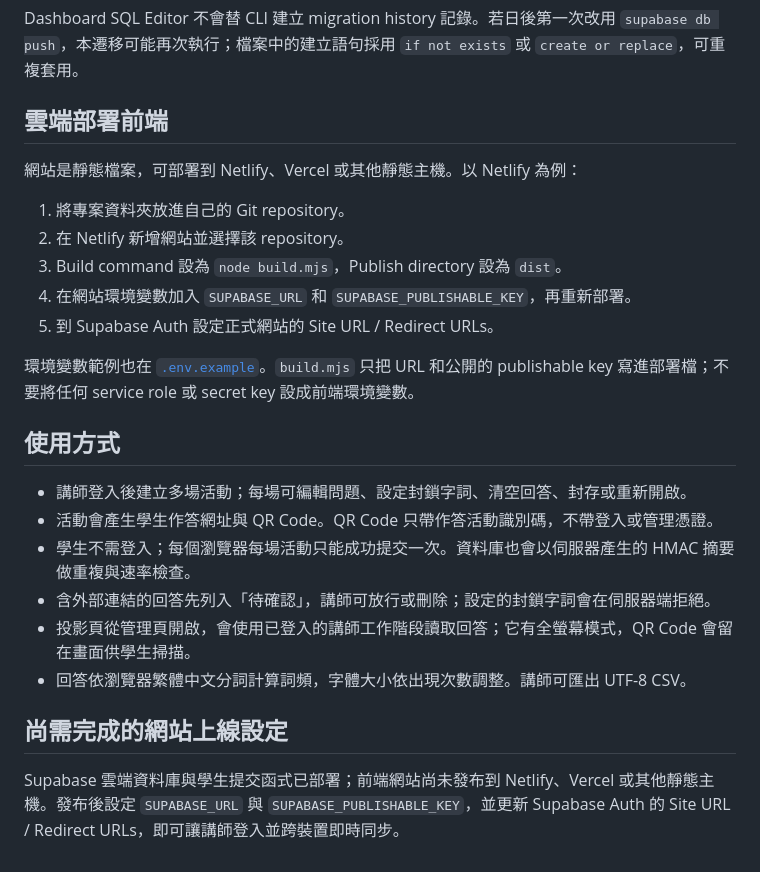
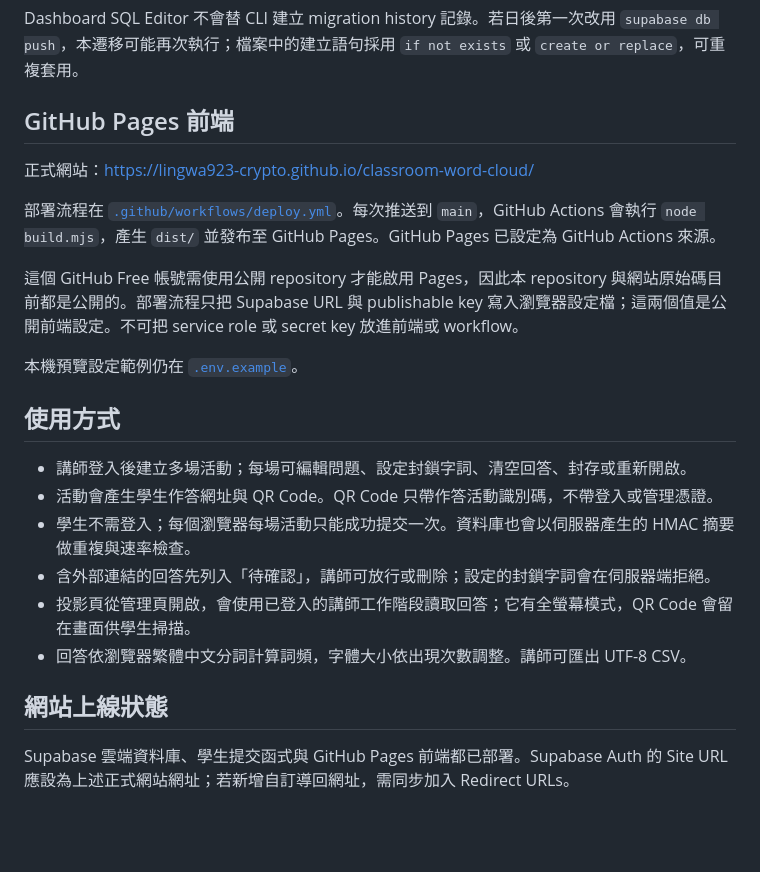
Before and after one commit to lingwa923-crypto/classroom-word-cloud, a Markdown page: README.md, the part around the change. GitHub-like rendering; blank space fills up the shorter version.

Commit message:
docs: document GitHub Pages deployment

```diff
--- a/README.md
+++ b/README.md
@@ -40,17 +40,15 @@ Supabase 後端已部署到新加坡區域的免費專案：
 
 Dashboard SQL Editor 不會替 CLI 建立 migration history 記錄。若日後第一次改用 `supabase db push`，本遷移可能再次執行；檔案中的建立語句採用 `if not exists` 或 `create or replace`，可重複套用。
 
-## 雲端部署前端
+## GitHub Pages 前端
 
-網站是靜態檔案，可部署到 Netlify、Vercel 或其他靜態主機。以 Netlify 為例：
+正式網站：https://lingwa923-crypto.github.io/classroom-word-cloud/
 
-1. 將專案資料夾放進自己的 Git repository。
-2. 在 Netlify 新增網站並選擇該 repository。
-3. Build command 設為 `node build.mjs`，Publish directory 設為 `dist`。
-4. 在網站環境變數加入 `SUPABASE_URL` 和 `SUPABASE_PUBLISHABLE_KEY`，再重新部署。
-5. 到 Supabase Auth 設定正式網站的 Site URL / Redirect URLs。
+部署流程在 [`.github/workflows/deploy.yml`](.github/workflows/deploy.yml)。每次推送到 `main`，GitHub Actions 會執行 `node build.mjs`，產生 `dist/` 並發布至 GitHub Pages。GitHub Pages 已設定為 GitHub Actions 來源。
 
-環境變數範例也在 [`.env.example`](.env.example)。`build.mjs` 只把 URL 和公開的 publishable key 寫進部署檔；不要將任何 service role 或 secret key 設成前端環境變數。
+這個 GitHub Free 帳號需使用公開 repository 才能啟用 Pages，因此本 repository 與網站原始碼目前都是公開的。部署流程只把 Supabase URL 與 publishable key 寫入瀏覽器設定檔；這兩個值是公開前端設定。不可把 service role 或 secret key 放進前端或 workflow。
+
+本機預覽設定範例仍在 [`.env.example`](.env.example)。
 
 ## 使用方式
 
@@ -61,6 +59,6 @@ Dashboard SQL Editor 不會替 CLI 建立 migration history 記錄。若日後
 - 投影頁從管理頁開啟，會使用已登入的講師工作階段讀取回答；它有全螢幕模式，QR Code 會留在畫面供學生掃描。
 - 回答依瀏覽器繁體中文分詞計算詞頻，字體大小依出現次數調整。講師可匯出 UTF-8 CSV。
 
-## 尚需完成的網站上線設定
+## 網站上線狀態
 
-Supabase 雲端資料庫與學生提交函式已部署；前端網站尚未發布到 Netlify、Vercel 或其他靜態主機。發布後設定 `SUPABASE_URL` 與 `SUPABASE_PUBLISHABLE_KEY`，並更新 Supabase Auth 的 Site URL / Redirect URLs，即可讓講師登入並跨裝置即時同步。
+Supabase 雲端資料庫、學生提交函式與 GitHub Pages 前端都已部署。Supabase Auth 的 Site URL 應設為上述正式網站網址；若新增自訂導回網址，需同步加入 Redirect URLs。
```
